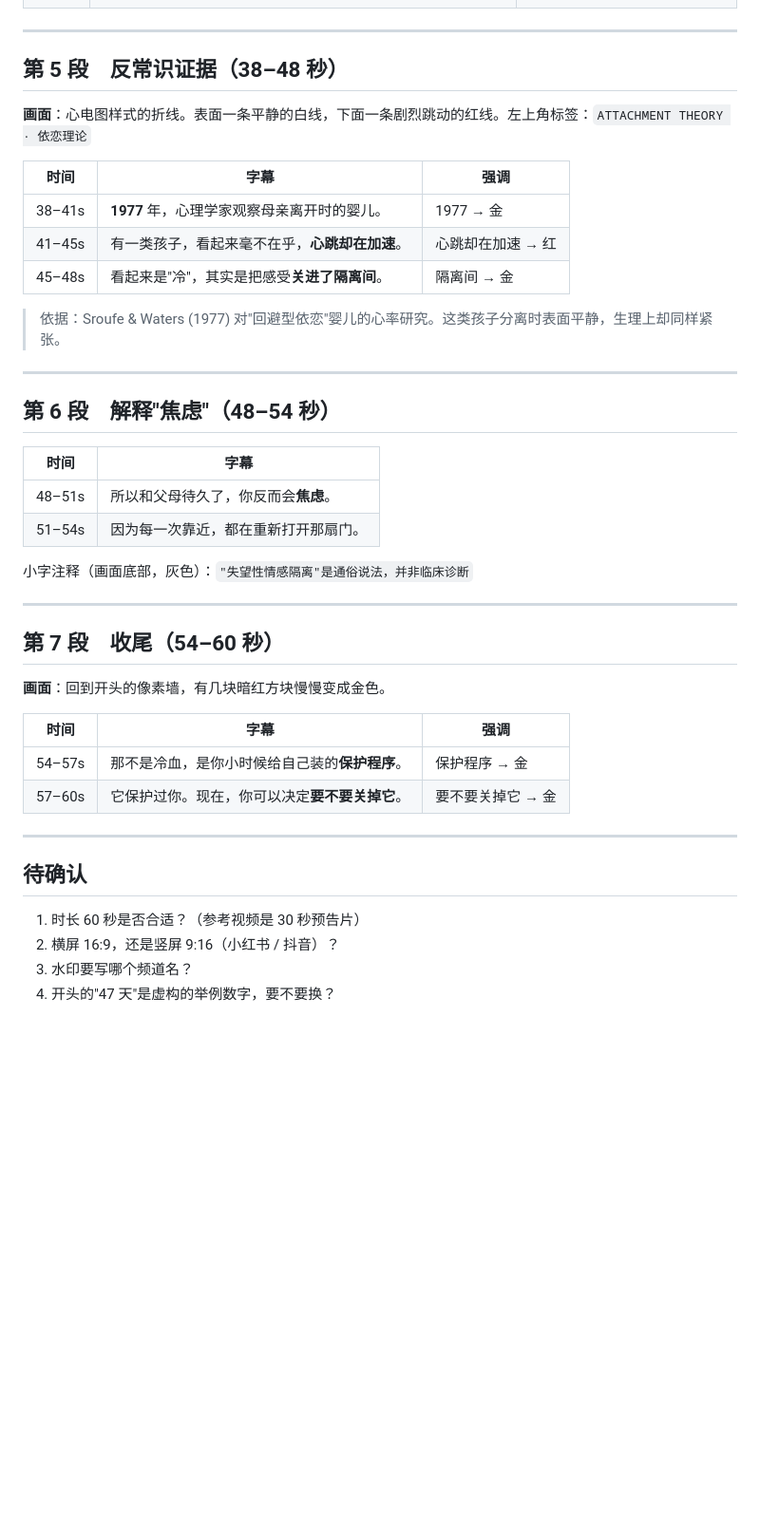
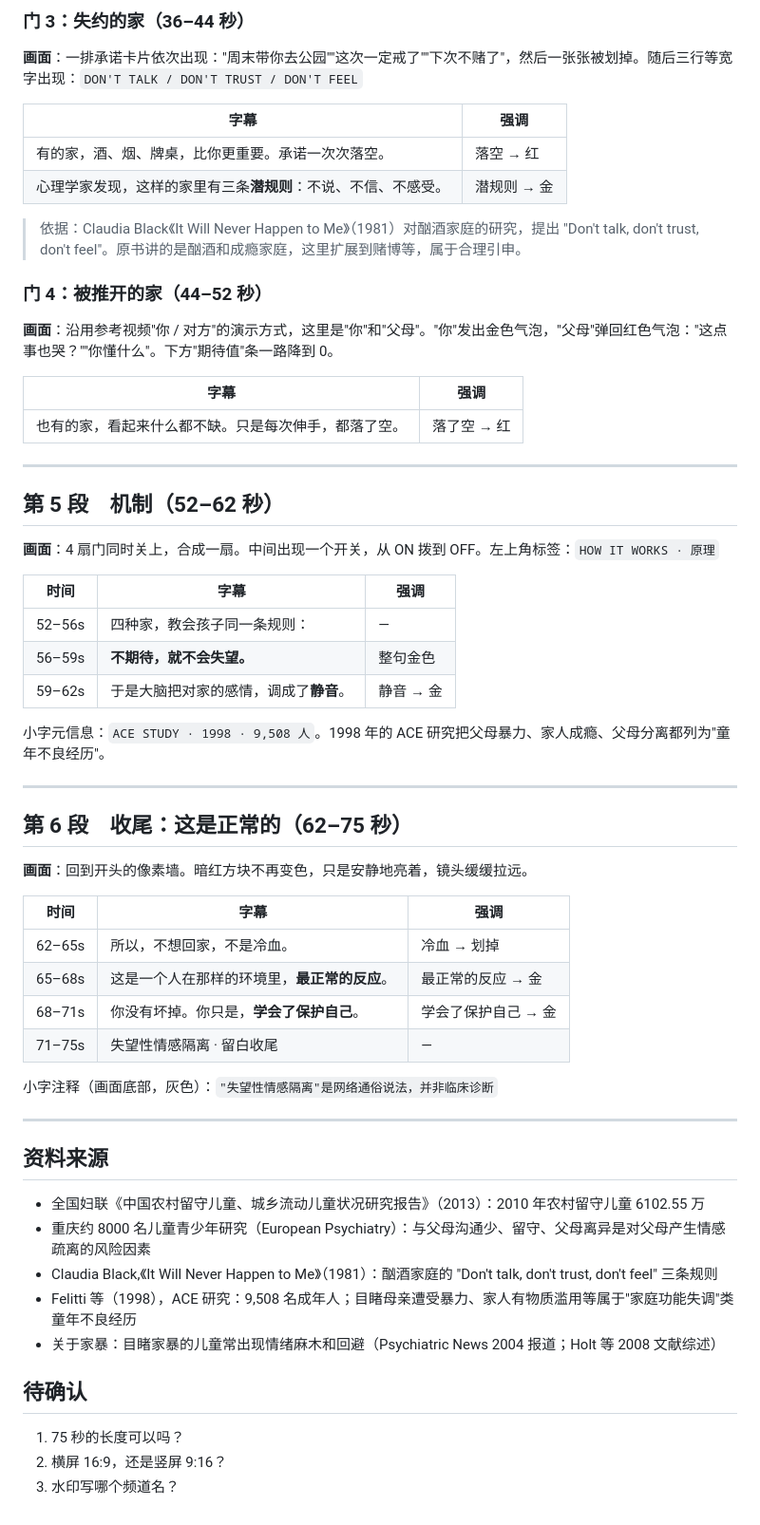
Before and after one commit to fanofacane/Popular-science-video, a Markdown page: scripts/01-失望性情感隔离.md, the part around one of its changes. Shown at 95% size. Rendered like a GitHub page; blank space fills up the shorter version.

Commit message:
Revise script: broaden causes, end on normalization
Co-Authored-By: Claude Opus 5.5 <noreply@anthropic.com>
Claude-Session: https://claude.ai/code/session_01PQz5Sej7xKYQNdQZE11SmF

```diff
--- a/scripts/01-失望性情感隔离.md
+++ b/scripts/01-失望性情感隔离.md
@@ -55,45 +65,61 @@
+### 门 3：失约的家（36–44 秒）
+**画面**：一排承诺卡片依次出现："周末带你去公园""这次一定戒了""下次不赌了"，然后一张张被划掉。随后三行等宽字出现：`DON'T TALK / DON'T TRUST / DON'T FEEL`
+
+| 字幕 | 强调 |
+|---|---|
+| 有的家，酒、烟、牌桌，比你更重要。承诺一次次落空。 | 落空 → 红 |
+| 心理学家发现，这样的家里有三条**潜规则**：不说、不信、不感受。 | 潜规则 → 金 |
+
+> 依据：Claudia Black《It Will Never Happen to Me》（1981）对酗酒家庭的研究，提出 "Don't talk, don't trust, don't feel"。原书讲的是酗酒和成瘾家庭，这里扩展到赌博等，属于合理引申。
+
+### 门 4：被推开的家（44–52 秒）
+**画面**：沿用参考视频"你 / 对方"的演示方式，这里是"你"和"父母"。"你"发出金色气泡，"父母"弹回红色气泡："这点事也哭？""你懂什么"。下方"期待值"条一路降到 0。
+
+| 字幕 | 强调 |
+|---|---|
+| 也有的家，看起来什么都不缺。只是每次伸手，都落了空。 | 落了空 → 红 |
 
 ---
 
-## 第 5 段　反常识证据（38–48 秒）
+## 第 5 段　机制（52–62 秒）
 
-**画面**：心电图样式的折线。表面一条平静的白线，下面一条剧烈跳动的红线。左上角标签：`ATTACHMENT THEORY · 依恋理论`
+**画面**：4 扇门同时关上，合成一扇。中间出现一个开关，从 ON 拨到 OFF。左上角标签：`HOW IT WORKS · 原理`
 
 | 时间 | 字幕 | 强调 |
 |---|---|---|
-| 38–41s | **1977** 年，心理学家观察母亲离开时的婴儿。 | 1977 → 金 |
-| 41–45s | 有一类孩子，看起来毫不在乎，**心跳却在加速**。 | 心跳却在加速 → 红 |
-| 45–48s | 看起来是"冷"，其实是把感受**关进了隔离间**。 | 隔离间 → 金 |
+| 52–56s | 四种家，教会孩子同一条规则： | — |
+| 56–59s | **不期待，就不会失望。** | 整句金色 |
+| 59–62s | 于是大脑把对家的感情，调成了**静音**。 | 静音 → 金 |
 
-> 依据：Sroufe & Waters (1977) 对"回避型依恋"婴儿的心率研究。这类孩子分离时表面平静，生理上却同样紧张。
+小字元信息：`ACE STUDY · 1998 · 9,508 人`。1998 年的 ACE 研究把父母暴力、家人成瘾、父母分离都列为"童年不良经历"。
 
 ---
 
-## 第 6 段　解释"焦虑"（48–54 秒）
+## 第 6 段　收尾：这是正常的（62–75 秒）
 
-| 时间 | 字幕 |
-|---|---|
-| 48–51s | 所以和父母待久了，你反而会**焦虑**。 |
-| 51–54s | 因为每一次靠近，都在重新打开那扇门。 |
+**画面**：回到开头的像素墙。暗红方块不再变色，只是安静地亮着，镜头缓缓拉远。
 
-小字注释（画面底部，灰色）：`"失望性情感隔离"是通俗说法，并非临床诊断`
+| 时间 | 字幕 | 强调 |
+|---|---|---|
+| 62–65s | 所以，不想回家，不是冷血。 | 冷血 → 划掉 |
+| 65–68s | 这是一个人在那样的环境里，**最正常的反应**。 | 最正常的反应 → 金 |
+| 68–71s | 你没有坏掉。你只是，**学会了保护自己**。 | 学会了保护自己 → 金 |
+| 71–75s | 失望性情感隔离 · 留白收尾 | — |
+
+小字注释（画面底部，灰色）：`"失望性情感隔离"是网络通俗说法，并非临床诊断`
 
 ---
 
-## 第 7 段　收尾（54–60 秒）
+## 资料来源
 
-**画面**：回到开头的像素墙，有几块暗红方块慢慢变成金色。
-
-| 时间 | 字幕 | 强调 |
-|---|---|---|
-| 54–57s | 那不是冷血，是你小时候给自己装的**保护程序**。 | 保护程序 → 金 |
-| 57–60s | 它保护过你。现在，你可以决定**要不要关掉它**。 | 要不要关掉它 → 金 |
-
----
+- 全国妇联《中国农村留守儿童、城乡流动儿童状况研究报告》（2013）：2010 年农村留守儿童 6102.55 万
+- 重庆约 8000 名儿童青少年研究（European Psychiatry）：与父母沟通少、留守、父母离异是对父母产生情感疏离的风险因素
+- Claudia Black,《It Will Never Happen to Me》（1981）：酗酒家庭的 "Don't talk, don't trust, don't feel" 三条规则
+- Felitti 等（1998），ACE 研究：9,508 名成年人；目睹母亲遭受暴力、家人有物质滥用等属于"家庭功能失调"类童年不良经历
+- 关于家暴：目睹家暴的儿童常出现情绪麻木和回避（Psychiatric News 2004 报道；Holt 等 2008 文献综述）
 
 ## 待确认
 
-1. 时长 60 秒是否合适？（参考视频是 30 秒预告片）
-2. 横屏 16:9，还是竖屏 9:16（小红书 / 抖音）？
-3. 水印要写哪个频道名？
-4. 开头的"47 天"是虚构的举例数字，要不要换？
+1. 75 秒的长度可以吗？
+2. 横屏 16:9，还是竖屏 9:16？
+3. 水印写哪个频道名？
```
Also changed, not shown: other parts of scripts/01-失望性情感隔离.md (+31 -21 lines).
